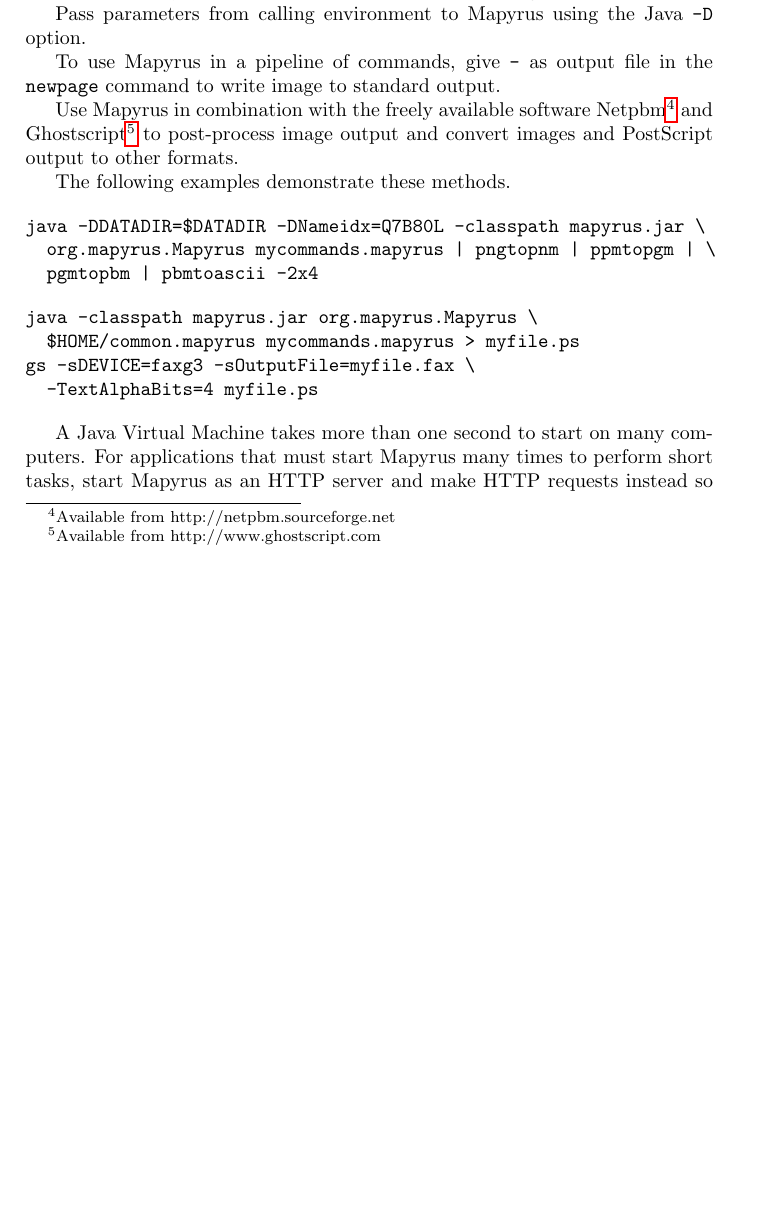
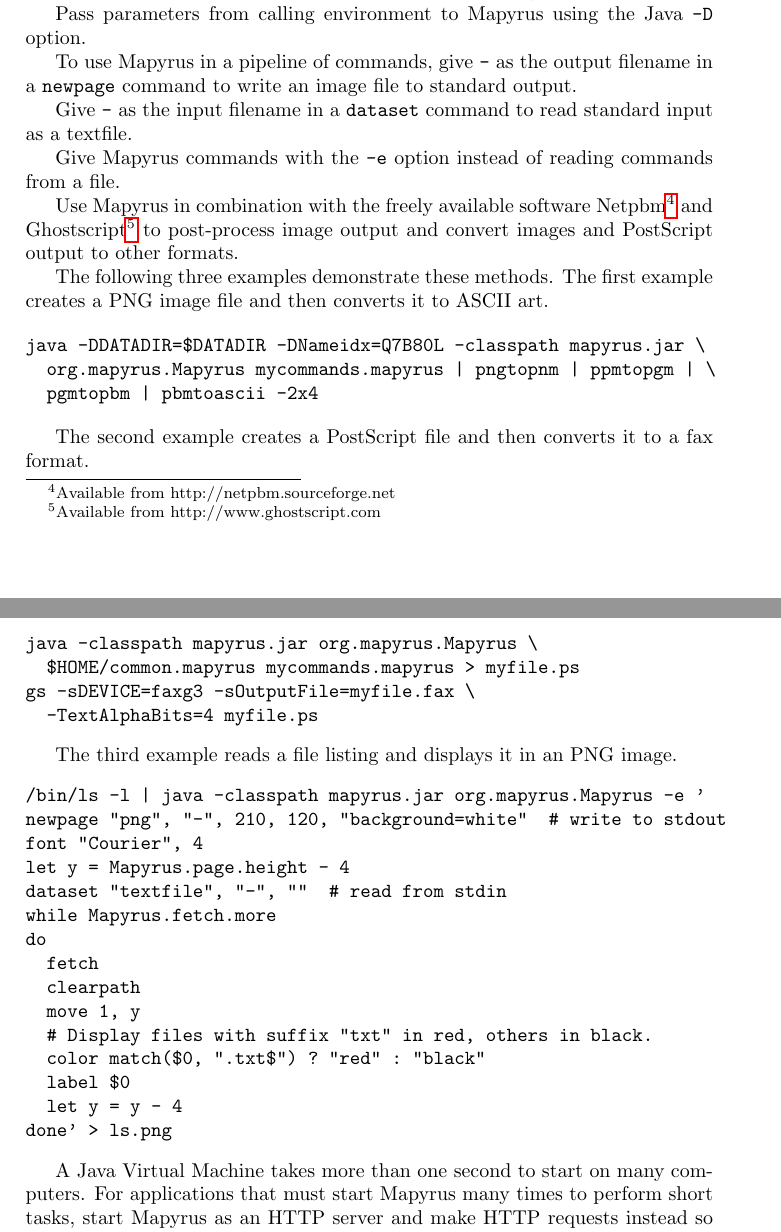
Before and after one commit to simoc/mapyrus, a LaTeX document (userdoc/mapyrus.tex, which reads userdoc/tutorial.tex): part of page 32 of 59 before the commit and two parts of pages 32 and 33 of 59 after it, the two joined at a grey line, cut so that both start at the same text, the shorter picture padded with empty space. Compiled offline with pdfLaTeX.

Commit message:
Add more complex example showing Mapyrus being combined with other commands in a pipeline.

```diff
--- a/userdoc/tutorial.tex
+++ b/userdoc/tutorial.tex
@@ -1315,16 +1315,24 @@ Pass parameters from calling environment to Mapyrus using the Java
 \texttt{-D} option.
 
 To use Mapyrus in a pipeline of commands,
-give \texttt{-} as output file in the
+give \texttt{-} as the output filename in a
 \texttt{newpage}
-command to write image to standard output.
+command to write an image file to standard output.
+
+Give \texttt{-} as the input filename in a
+\texttt{dataset}
+command to read standard input as a textfile.
+
+Give Mapyrus commands with the \texttt{-e} option
+instead of reading commands from a file.
 
 Use Mapyrus in combination with the freely available software
 Netpbm\footnote{Available from http://netpbm.sourceforge.net} and
 Ghostscript\footnote{Available from http://www.ghostscript.com} to post-process
 image output and convert images and PostScript output to other formats.
 
-The following examples demonstrate these methods.
+The following three examples demonstrate these methods.
+The first example creates a PNG image file and then converts it to ASCII art.
 
 \begin{verbatim}
 java -DDATADIR=$DATADIR -DNameidx=Q7B80L -classpath mapyrus.jar \
@@ -1332,11 +1340,35 @@ java -DDATADIR=$DATADIR -DNameidx=Q7B80L -classpath mapyrus.jar \
   pgmtopbm | pbmtoascii -2x4
 \end{verbatim}
 
+The second example creates a PostScript file and then converts it
+to a fax format.
+
 \begin{verbatim}
 java -classpath mapyrus.jar org.mapyrus.Mapyrus \
   $HOME/common.mapyrus mycommands.mapyrus > myfile.ps
 gs -sDEVICE=faxg3 -sOutputFile=myfile.fax \
   -TextAlphaBits=4 myfile.ps
+\end{verbatim}
+
+The third example reads a file listing and displays it in an
+PNG image.
+
+\begin{verbatim}
+/bin/ls -l | java -classpath mapyrus.jar org.mapyrus.Mapyrus -e '
+newpage "png", "-", 210, 120, "background=white"  # write to stdout
+font "Courier", 4
+let y = Mapyrus.page.height - 4
+dataset "textfile", "-", ""  # read from stdin
+while Mapyrus.fetch.more
+do
+  fetch
+  clearpath
+  move 1, y
+  # Display files with suffix "txt" in red, others in black.
+  color match($0, ".txt$") ? "red" : "black"
+  label $0
+  let y = y - 4
+done' > ls.png
 \end{verbatim}
 
 A Java Virtual Machine takes more than one second to start on many computers.
```
